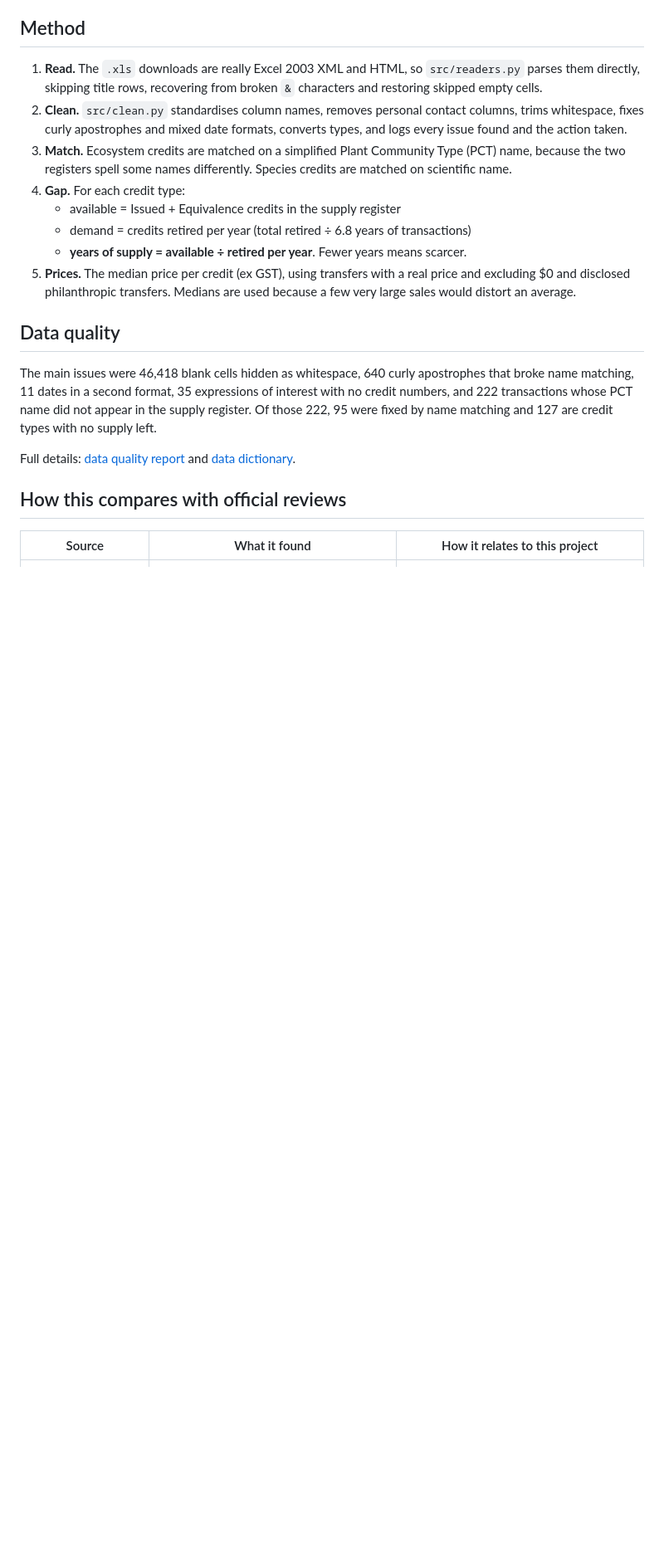
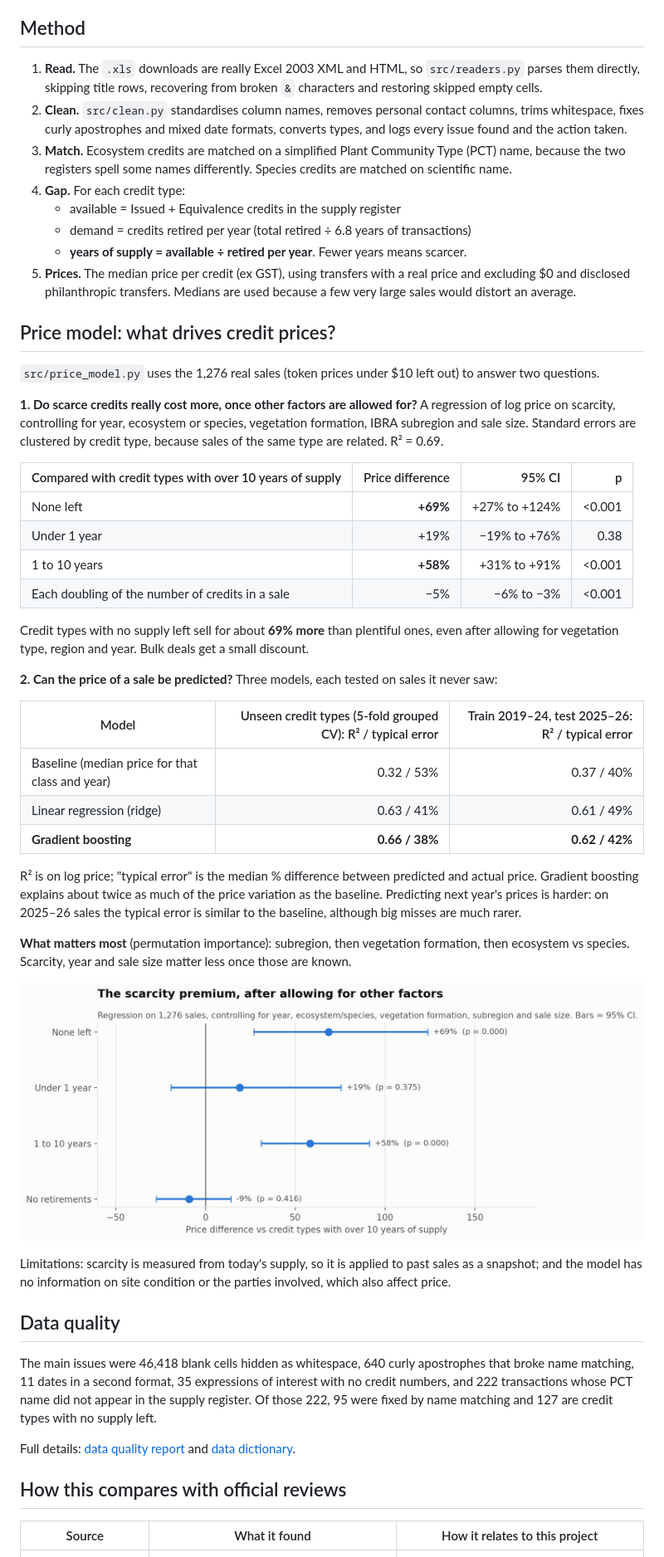
Before and after one commit to Likithaa07/nsw-biodiversity-credit-gap, a Markdown page: README.md, the part around one of its changes. Shown at 83% size. GitHub-like rendering; pictures changed too: outputs/figures/09_scarcity_premium.png (added); blank space fills up the shorter version.

```diff
--- a/README.md
+++ b/README.md
@@ -166,6 +168,48 @@ Running the pipeline also creates these files in `data/processed/` (not committe
 5. **Prices.** The median price per credit (ex GST), using transfers with a real price and
    excluding $0 and disclosed philanthropic transfers. Medians are used because a few very
    large sales would distort an average.
+
+## Price model: what drives credit prices?
+
+`src/price_model.py` uses the 1,276 real sales (token prices under $10 left out) to answer two
+questions.
+
+**1. Do scarce credits really cost more, once other factors are allowed for?** A regression of
+log price on scarcity, controlling for year, ecosystem or species, vegetation formation, IBRA
+subregion and sale size. Standard errors are clustered by credit type, because sales of the same
+type are related. R² = 0.69.
+
+| Compared with credit types with over 10 years of supply | Price difference | 95% CI | p |
+|---|---:|---:|---:|
+| None left | **+69%** | +27% to +124% | <0.001 |
+| Under 1 year | +19% | −19% to +76% | 0.38 |
+| 1 to 10 years | **+58%** | +31% to +91% | <0.001 |
+| Each doubling of the number of credits in a sale | −5% | −6% to −3% | <0.001 |
+
+Credit types with no supply left sell for about **69% more** than plentiful ones, even after
+allowing for vegetation type, region and year. Bulk deals get a small discount.
+
+**2. Can the price of a sale be predicted?** Three models, each tested on sales it never saw:
+
+| Model | Unseen credit types (5-fold grouped CV): R² / typical error | Train 2019–24, test 2025–26: R² / typical error |
+|---|---:|---:|
+| Baseline (median price for that class and year) | 0.32 / 53% | 0.37 / 40% |
+| Linear regression (ridge) | 0.63 / 41% | 0.61 / 49% |
+| **Gradient boosting** | **0.66 / 38%** | **0.62 / 42%** |
+
+R² is on log price; "typical error" is the median % difference between predicted and actual
+price. Gradient boosting explains about twice as much of the price variation as the baseline.
+Predicting next year's prices is harder: on 2025–26 sales the typical error is similar to the
+baseline, although big misses are much rarer.
+
+**What matters most** (permutation importance): subregion, then vegetation formation, then
+ecosystem vs species. Scarcity, year and sale size matter less once those are known.
+
+![Scarcity premium](outputs/figures/09_scarcity_premium.png)
+
+Limitations: scarcity is measured from today's supply, so it is applied to past sales as a
+snapshot; and the model has no information on site condition or the parties involved, which
+also affect price.
 
 ## Data quality
 
```
Also changed, not shown: other parts of README.md (+5 -3 lines), outputs/figures/10_price_model_check.png (added), outputs/figures/11_price_drivers.png (added), 5 other files.
